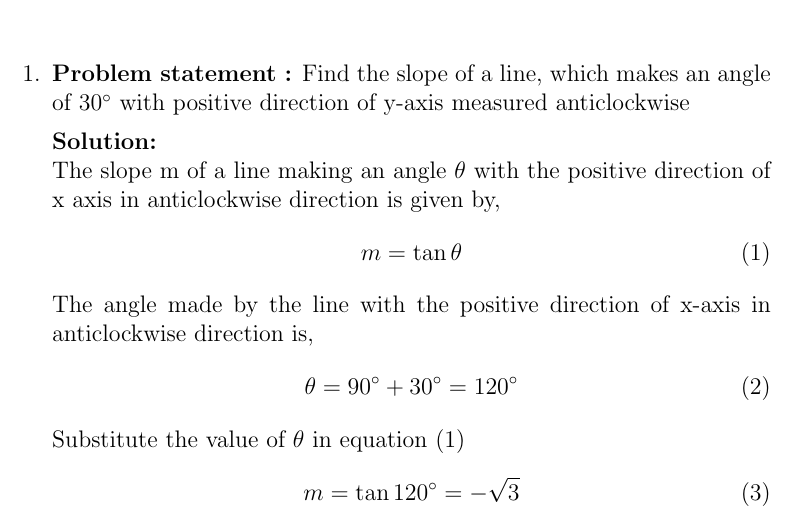
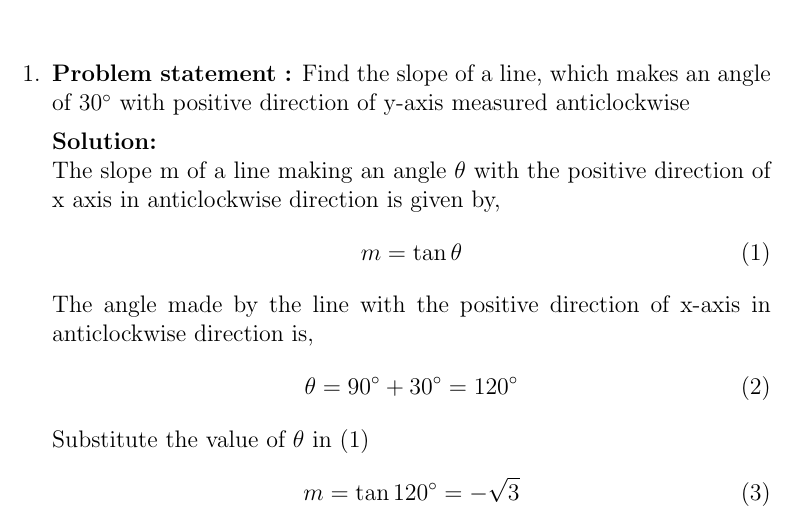
Before and after one commit to naveed790/vector, a LaTeX document (11.10.1.7/ques3.tex): part of page 1 of 2, cut so that both start at the same text. Compiled offline with pdfLaTeX.

Commit message:
Update ques3.tex

```diff
--- a/11.10.1.7/ques3.tex
+++ b/11.10.1.7/ques3.tex
@@ -24,12 +24,13 @@
 The slope m of a line making an angle $\theta$ with the positive direction of x axis in anticlockwise direction is given by,
 \begin{align}
     m=\tan\theta
+    \label{eq}
 \end{align}
 The angle made by the line with the positive direction of x-axis in anticlockwise direction is,
 \begin{align}
     \theta=90\degree + 30\degree=120\degree
 \end{align}
-Substitute the value of $\theta$ in equation (1)
+Substitute the value of $\theta$ in \eqref{eq}
 \begin{align}
         m=\tan120\degree = -\sqrt{3}
 \end{align}
```
